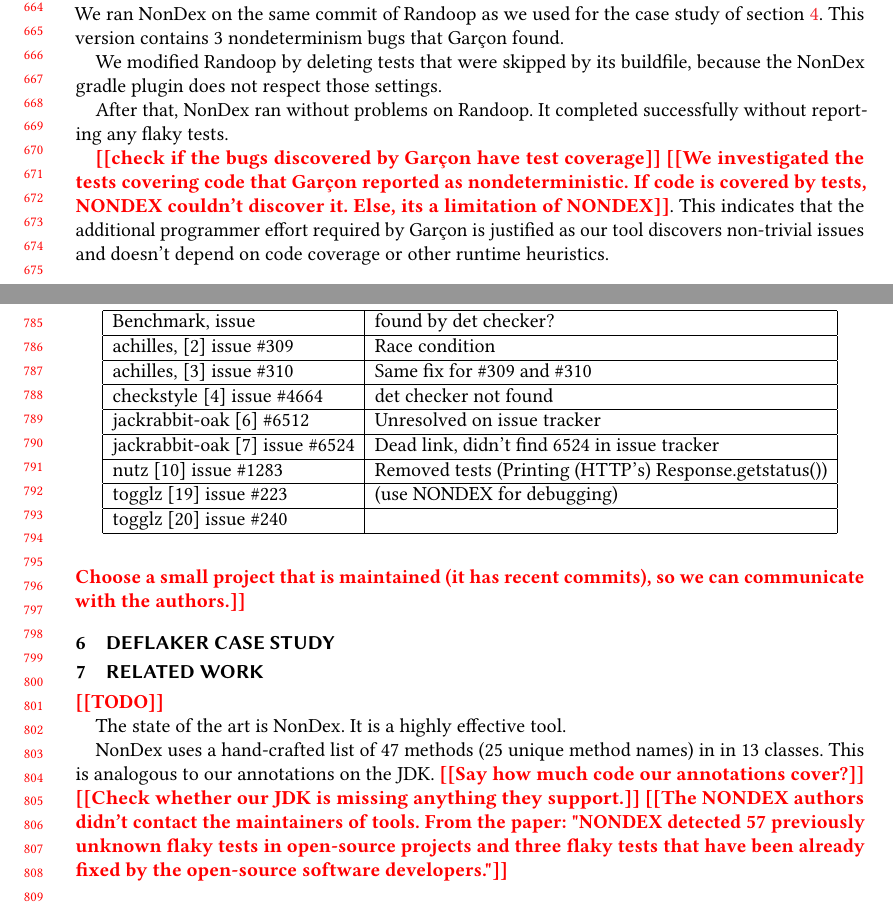
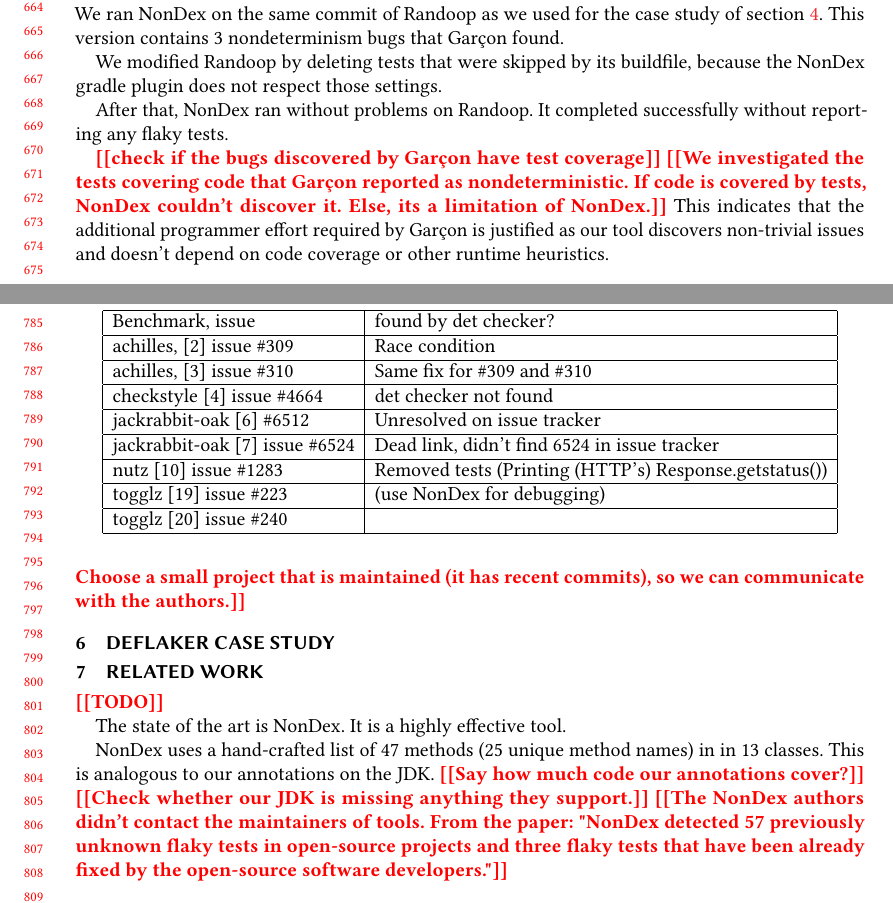
Before and after one commit to smillst/determinismPaper, a LaTeX paper (paper.tex, which reads experiments.tex, related.tex): two parts of pages 14 and 17 of 18, joined at a grey line, cut so that both start at the same text. Compiled offline with pdfLaTeX.

Commit message:
Fix capitalization of NonDex

```diff
--- a/experiments.tex
+++ b/experiments.tex
@@ -28,7 +28,7 @@
 
 \todo{check if the bugs discovered by \theDeterminismChecker have test coverage}
 \todo{We investigated the tests covering code that \theDeterminismChecker reported as nondeterministic.
-If code is covered by tests, NONDEX couldn't discover it. Else, its a limitation of NONDEX}.
+If code is covered by tests, NonDex couldn't discover it. Else, its a limitation of NonDex.}
 This indicates that the additional programmer effort required by \TheDeterminismChecker is justified
 as our tool discovers non-trivial issues and doesn't depend on code coverage or other runtime heuristics.
 
@@ -162,7 +162,7 @@
         jackrabbit-oak [6] \#6512&  Unresolved on issue tracker \\ \hline
         jackrabbit-oak [7] issue \#6524&  Dead link, didn't find 6524 in issue tracker \\ \hline
         nutz [10] issue \#1283 &  Removed tests (Printing (HTTP's) Response.getstatus())\\ \hline
-        togglz [19] issue \#223 & (use NONDEX for debugging) \\ \hline
+        togglz [19] issue \#223 & (use NonDex for debugging) \\ \hline
         togglz [20] issue \#240 &  \\ \hline
     \end{tabular}
 \end{table}
--- a/related.tex
+++ b/related.tex
@@ -12,8 +12,8 @@
 \todo{Check whether our JDK is missing anything they support.}
 %\todo{Did the NonDex authors contact the maintainers of the tools in which
 %  they found nondeterminism?}
-\todo{The NONDEX authors didn't contact the maintainers of tools.
-From the paper: "NONDEX detected 57 previously unknown
+\todo{The NonDex authors didn't contact the maintainers of tools.
+From the paper: "NonDex detected 57 previously unknown
 flaky tests in open-source projects and three flaky tests
 that have been already fixed by the open-source software
 developers."}
```
Also changed, not shown: introduction.tex (+1 -1 lines), paper.bib (+1 -1 lines), experiments.tex (4 more changed lines).
